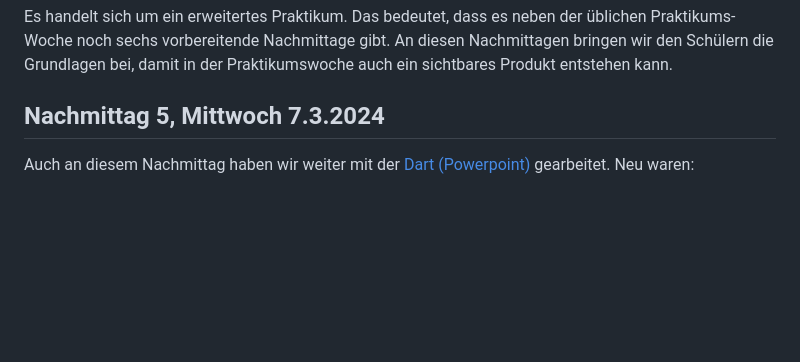
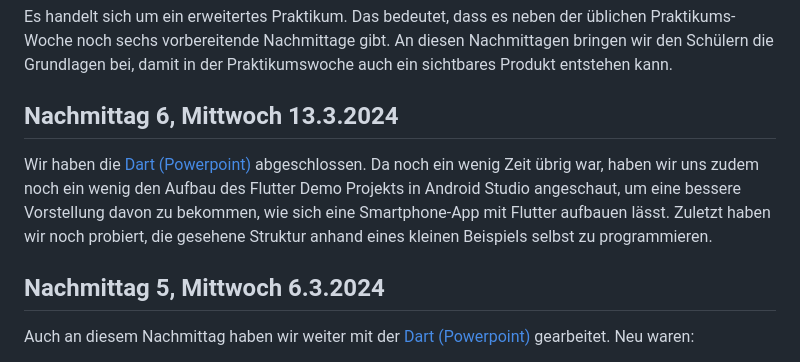
Before and after one commit to BogyMitutoyoCTL/BOGY-App-2024-03, a Markdown page: README.md, the part around the change. Rendered like a GitHub page; blank space fills up the shorter version.

Commit message:
Update README.md
Nachmittag 6

```diff
--- a/README.md
+++ b/README.md
@@ -3,7 +3,12 @@ Dieses Repository enthält Informationen und Code aus dem BOGY (Berufsorientieru
 
 Es handelt sich um ein erweitertes Praktikum. Das bedeutet, dass es neben der üblichen Praktikums-Woche noch sechs vorbereitende Nachmittage gibt. An diesen Nachmittagen bringen wir den Schülern die Grundlagen bei, damit in der Praktikumswoche auch ein sichtbares Produkt entstehen kann.
 
-## Nachmittag 5, Mittwoch 7.3.2024
+## Nachmittag 6, Mittwoch 13.3.2024
+Wir haben die [Dart (Powerpoint)](doc/Dart.pptx) abgeschlossen.
+Da noch ein wenig Zeit übrig war, haben wir uns zudem noch ein wenig den Aufbau des Flutter Demo Projekts in Android Studio angeschaut, um eine bessere Vorstellung davon zu bekommen, wie sich eine Smartphone-App mit Flutter aufbauen lässt.
+Zuletzt haben wir noch probiert, die gesehene Struktur anhand eines kleinen Beispiels selbst zu programmieren.
+
+## Nachmittag 5, Mittwoch 6.3.2024
 Auch an diesem Nachmittag haben wir weiter mit der [Dart (Powerpoint)](doc/Dart.pptx) gearbeitet. Neu waren:
 
 - Listen
```
